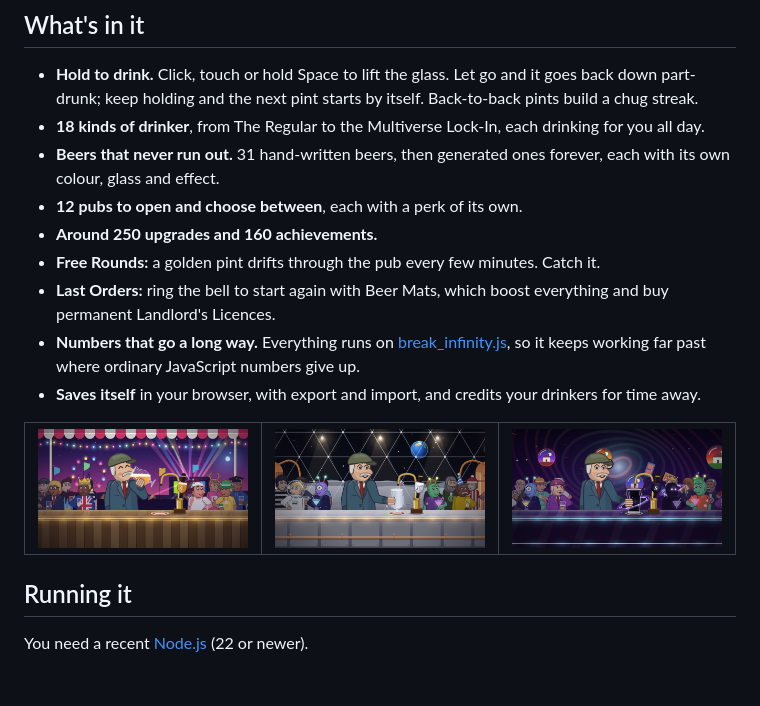
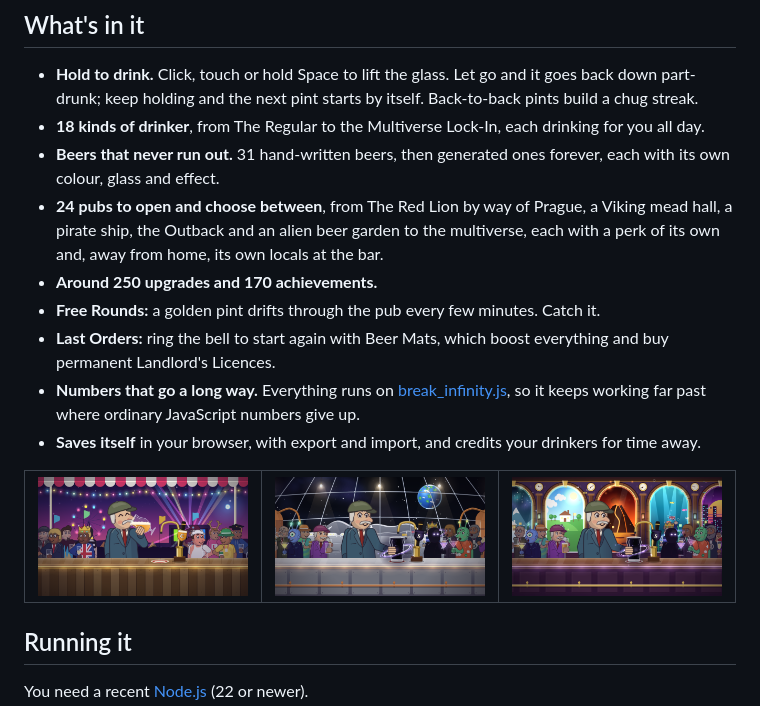
Before and after one commit to wrux/idle-beer, a Markdown page: README.md, the part around one of its changes. Rendered like a GitHub page; pictures changed too: docs/moon.png, docs/multiverse.png; blank space fills up the shorter version.

```diff
--- a/README.md
+++ b/README.md
@@ -16,8 +16,10 @@ pub is drawn in code on a single canvas.
 - **18 kinds of drinker**, from The Regular to the Multiverse Lock-In, each drinking for you all day.
 - **Beers that never run out.** 31 hand-written beers, then generated ones forever, each with its
   own colour, glass and effect.
-- **12 pubs to open and choose between**, each with a perk of its own.
-- **Around 250 upgrades and 160 achievements.**
+- **24 pubs to open and choose between**, from The Red Lion by way of Prague, a Viking mead hall,
+  a pirate ship, the Outback and an alien beer garden to the multiverse, each with a perk of its
+  own and, away from home, its own locals at the bar.
+- **Around 250 upgrades and 170 achievements.**
 - **Free Rounds:** a golden pint drifts through the pub every few minutes. Catch it.
 - **Last Orders:** ring the bell to start again with Beer Mats, which boost everything and buy
   permanent Landlord's Licences.
```
Also changed, not shown: other parts of README.md (+1 -1 lines), DESIGN.md (+25 -6 lines), 8 other files.
